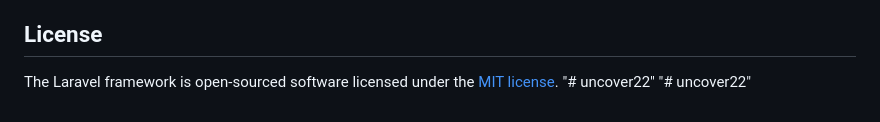
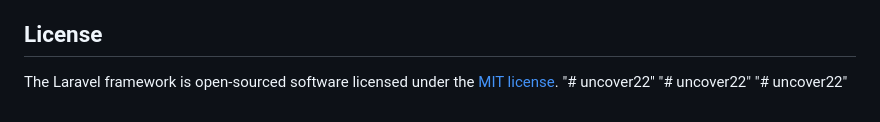
Before and after one commit to nomad180/uncover22, a Markdown page: README.md, the part around the change. Rendered like a GitHub page.

```diff
--- a/README.md
+++ b/README.md
@@ -66,3 +66,4 @@ If you discover a security vulnerability within Laravel, please send an e-mail t
 The Laravel framework is open-sourced software licensed under the [MIT license](https://opensource.org/licenses/MIT).
 "# uncover22"
 "# uncover22"
+"# uncover22"
```
